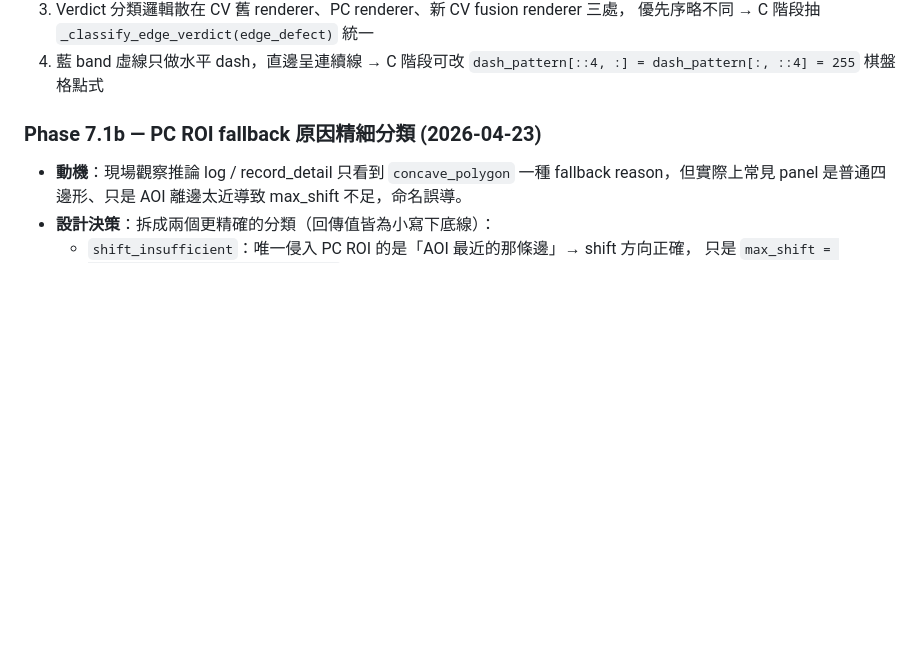
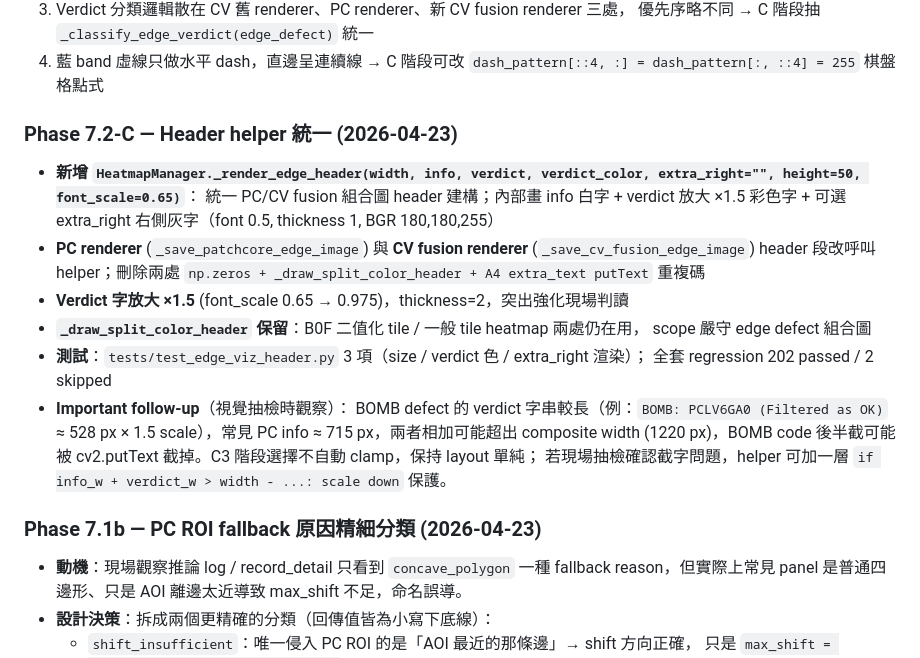
Before and after one commit to killeress/PatchCore-AI-Detection, a Markdown page: docs/edge-cv-tuning-log.md, the part around the change. Rendered like a GitHub page; blank space fills up the shorter version.

Commit message:
docs: Phase 7.2-C tuning log — header helper 統一 + BOMB verdict 溢出 follow-up

```diff
--- a/docs/edge-cv-tuning-log.md
+++ b/docs/edge-cv-tuning-log.md
@@ -147,6 +147,26 @@ capi_server.py:772  →  EdgeInspectionConfig.from_db_params(db_dict)
    優先序略不同 → C 階段抽 `_classify_edge_verdict(edge_defect)` 統一
 4. 藍 band 虛線只做水平 dash，直邊呈連續線 → C 階段可改
    `dash_pattern[::4, :] = dash_pattern[:, ::4] = 255` 棋盤格點式
+
+### Phase 7.2-C — Header helper 統一 (2026-04-23)
+
+- **新增 `HeatmapManager._render_edge_header(width, info, verdict, verdict_color, extra_right="", height=50, font_scale=0.65)`**：
+  統一 PC/CV fusion 組合圖 header 建構；內部畫 info 白字 + verdict 放大 ×1.5 彩色字 +
+  可選 extra_right 右側灰字（font 0.5, thickness 1, BGR 180,180,255）
+- **PC renderer** (`_save_patchcore_edge_image`) 與 **CV fusion renderer**
+  (`_save_cv_fusion_edge_image`) header 段改呼叫 helper；刪除兩處 `np.zeros +
+  _draw_split_color_header + A4 extra_text putText` 重複碼
+- **Verdict 字放大 ×1.5** (font_scale 0.65 → 0.975)，thickness=2，突出強化現場判讀
+- **`_draw_split_color_header` 保留**：B0F 二值化 tile / 一般 tile heatmap 兩處仍在用，
+  scope 嚴守 edge defect 組合圖
+- **測試**：`tests/test_edge_viz_header.py` 3 項（size / verdict 色 / extra_right 渲染）；
+  全套 regression 202 passed / 2 skipped
+- **Important follow-up**（視覺抽檢時觀察）：
+  BOMB defect 的 verdict 字串較長（例：`BOMB: PCLV6GA0 (Filtered as OK)` ≈ 528 px × 1.5
+  scale），常見 PC info ≈ 715 px，兩者相加可能超出 composite width (1220 px)，BOMB
+  code 後半截可能被 cv2.putText 截掉。C3 階段選擇不自動 clamp，保持 layout 單純；
+  若現場抽檢確認截字問題，helper 可加一層 `if info_w + verdict_w > width - ...: scale down`
+  保護。
 
 ### Phase 7.1b — PC ROI fallback 原因精細分類 (2026-04-23)
 
```
